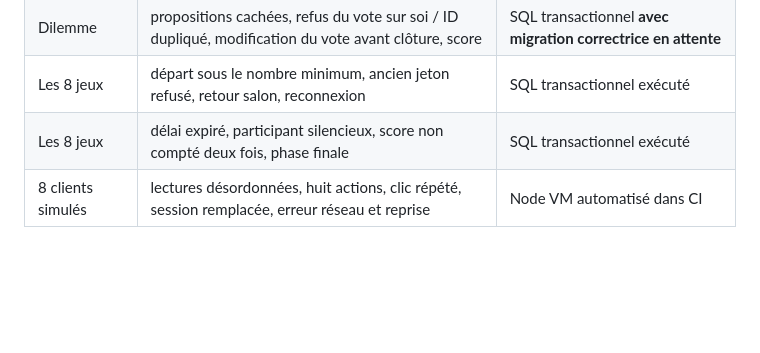
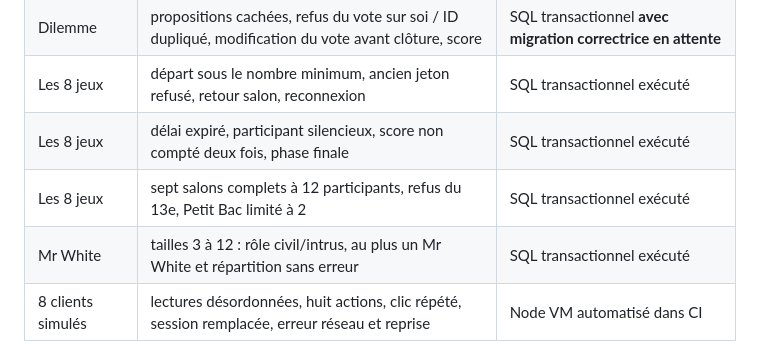
Before and after one commit to samihchaa-wq/Blanc-Manger-Pipo, a Markdown page: docs/QA_GRAND_PUBLIC.md, the part around the change. Rendered like a GitHub page; blank space fills up the shorter version.

Commit message:
docs: enregistrer les essais de 12 joueurs et toutes les tailles de Mr White

```diff
--- a/docs/QA_GRAND_PUBLIC.md
+++ b/docs/QA_GRAND_PUBLIC.md
@@ -24,6 +24,8 @@
 | Dilemme | propositions cachées, refus du vote sur soi / ID dupliqué, modification du vote avant clôture, score | SQL transactionnel **avec migration correctrice en attente** |
 | Les 8 jeux | départ sous le nombre minimum, ancien jeton refusé, retour salon, reconnexion | SQL transactionnel exécuté |
 | Les 8 jeux | délai expiré, participant silencieux, score non compté deux fois, phase finale | SQL transactionnel exécuté |
+| Les 8 jeux | sept salons complets à 12 participants, refus du 13e, Petit Bac limité à 2 | SQL transactionnel exécuté |
+| Mr White | tailles 3 à 12 : rôle civil/intrus, au plus un Mr White et répartition sans erreur | SQL transactionnel exécuté |
 | 8 clients simulés | lectures désordonnées, huit actions, clic répété, session remplacée, erreur réseau et reprise | Node VM automatisé dans CI |
 
 **Limite importante :** les SQL utilisent les vraies fonctions du backend avec plusieurs jetons, mais leurs requêtes s'exécutent séquentiellement dans une transaction. Le test Node contrôle plusieurs contextes JavaScript et simule les réponses ; il ne reproduit ni huit appareils physiques ni une véritable congestion réseau Supabase. Il ne certifie pas non plus le rendu visuel.
```
